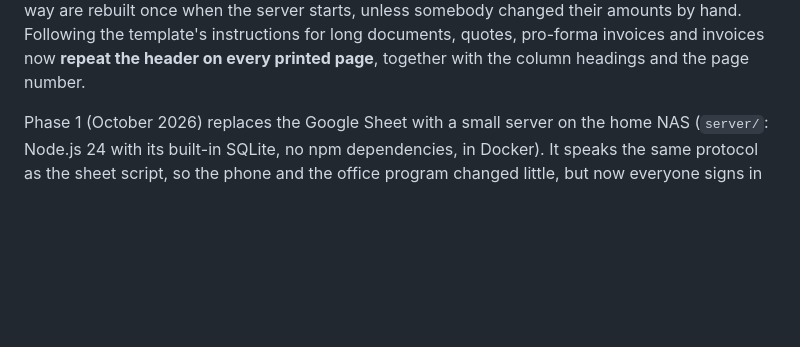
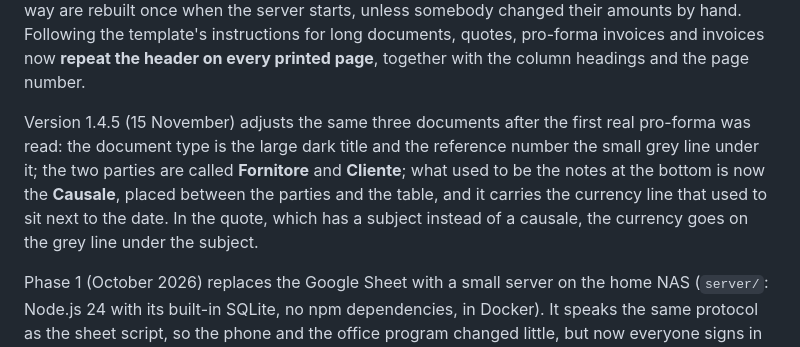
Before and after one commit to postagaspa-star/wisper, a Markdown page: README.md, the part around the change. Drawn GitHub-style; blank space fills up the shorter version.

```diff
--- a/README.md
+++ b/README.md
@@ -161,6 +161,12 @@ choice is removed from both apps, and drafts made the old way are rebuilt once w
 somebody changed their amounts by hand. Following the template's instructions for long documents, quotes, pro-forma
 invoices and invoices now **repeat the header on every printed page**, together with the column headings and the page
 number.
+
+Version 1.4.5 (15 November) adjusts the same three documents after the first real pro-forma was read: the document
+type is the large dark title and the reference number the small grey line under it; the two parties are called
+**Fornitore** and **Cliente**; what used to be the notes at the bottom is now the **Causale**, placed between the
+parties and the table, and it carries the currency line that used to sit next to the date. In the quote, which has a
+subject instead of a causale, the currency goes on the grey line under the subject.
 
 Phase 1 (October 2026) replaces the Google Sheet with a small server on
 the home NAS (`server/`: Node.js 24 with its built-in SQLite, no npm dependencies, in
```
Also changed, not shown: DIARIO.md (+37 -0 lines), docs/gestionale/servizi.md (+28 -0 lines), docs/diario/2026-11-15-parcella-causale-pdf.png (added), docs/diario/2026-11-15-preventivo-pdf.png (added), 7 other files.
